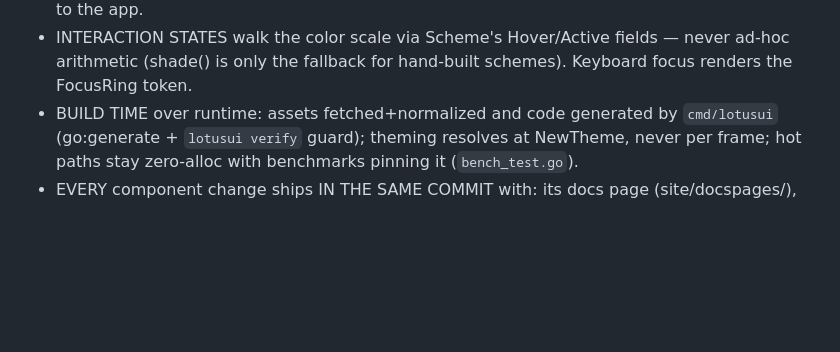
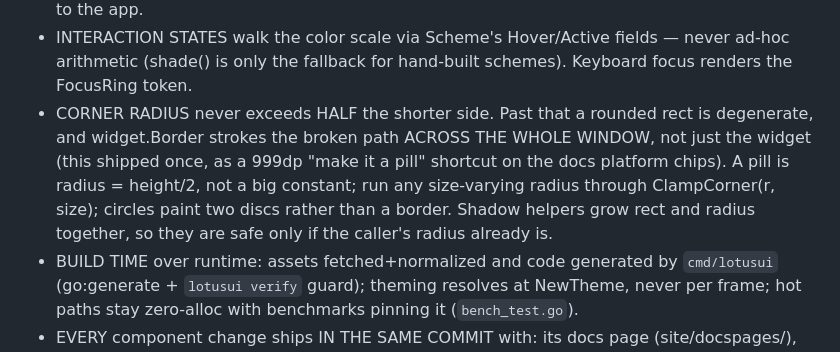
Before and after one commit to ikaito-com/lotusui, a Markdown page: CLAUDE.md, the part around the change. GitHub-like rendering; blank space fills up the shorter version.

Commit message:
docs: write down the corner-radius rule that the 999dp chip broke
Audited every CornerRadius and rounded-rect fill in the library, the
docs app and the vendored blocks after the platform-chip bug. The 999
literal existed in exactly one place and is gone; everything else is a
circle by construction (radius = size/2), a small theme token on a
surface far larger than it, or already clamped. Recording the rule so
the shortcut does not come back.

```diff
--- a/CLAUDE.md
+++ b/CLAUDE.md
@@ -165,6 +165,14 @@ The permanent rules, each learned the hard way:
 - INTERACTION STATES walk the color scale via Scheme's Hover/Active
   fields — never ad-hoc arithmetic (shade() is only the fallback for
   hand-built schemes). Keyboard focus renders the FocusRing token.
+- CORNER RADIUS never exceeds HALF the shorter side. Past that a
+  rounded rect is degenerate, and widget.Border strokes the broken
+  path ACROSS THE WHOLE WINDOW, not just the widget (this shipped
+  once, as a 999dp "make it a pill" shortcut on the docs platform
+  chips). A pill is radius = height/2, not a big constant; run any
+  size-varying radius through ClampCorner(r, size); circles paint two
+  discs rather than a border. Shadow helpers grow rect and radius
+  together, so they are safe only if the caller's radius already is.
 - BUILD TIME over runtime: assets fetched+normalized and code
   generated by `cmd/lotusui` (go:generate + `lotusui verify` guard);
   theming resolves at NewTheme, never per frame; hot paths stay
```
